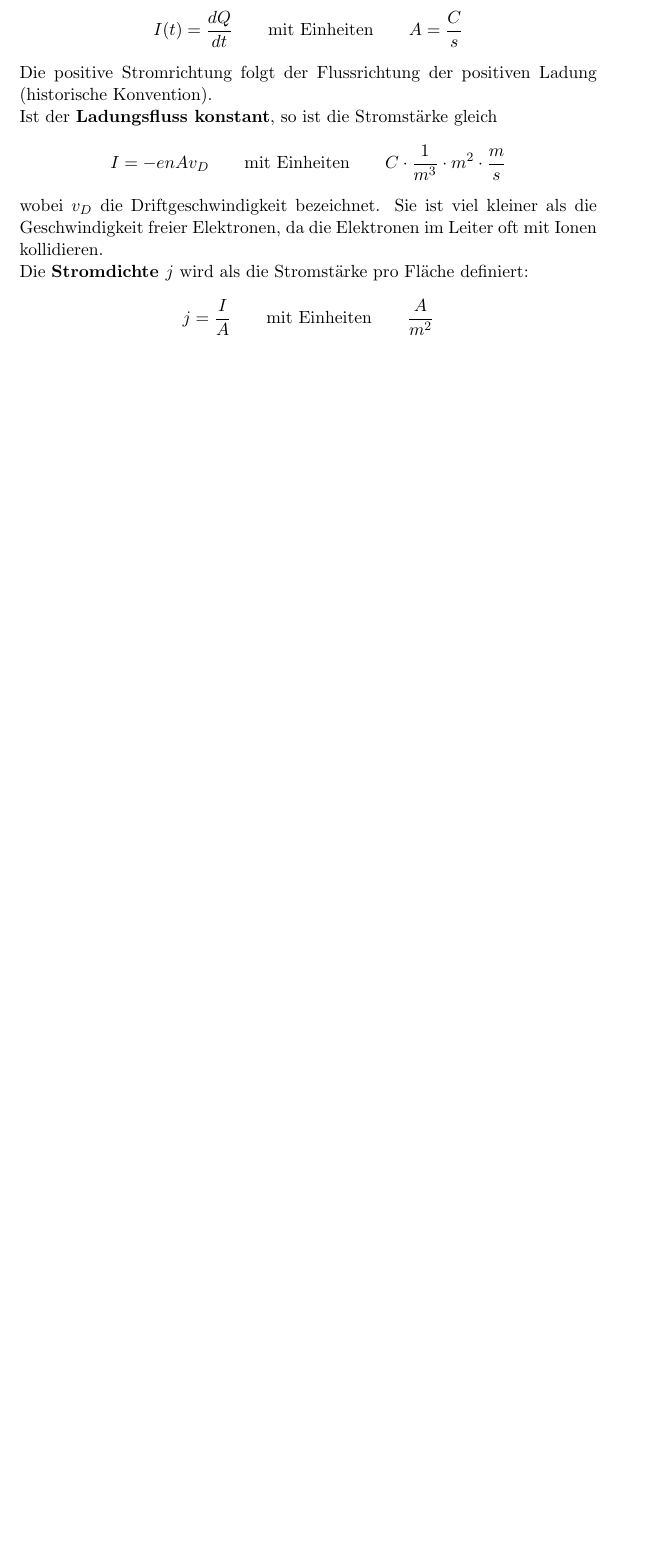
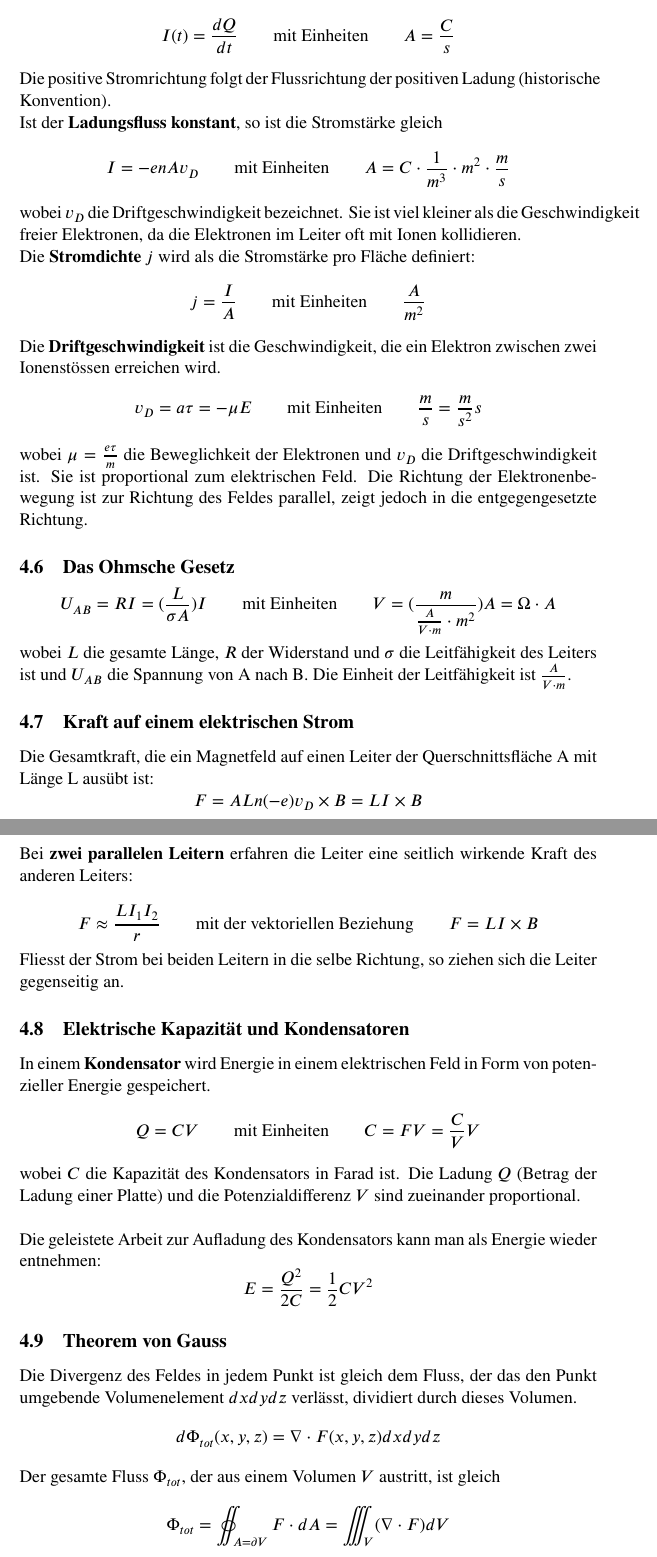
Before and after one commit to lbrndnr/ethz-summaries-b15, a LaTeX document (Physik/Physik Zusammenfassung.tex): part of page 17 of 17 before the commit and two parts of pages 17 and 18 of 20 after it, the two joined at a grey line, cut so that both start at the same text, the shorter picture padded with empty space. Compiled offline with pdfLaTeX.

Commit message:
Add electricity summary

```diff
--- a/Physik/Physik Zusammenfassung.tex
+++ b/Physik/Physik Zusammenfassung.tex
@@ -3,6 +3,7 @@
 \usepackage{amsmath}
 \usepackage{graphicx}
 \usepackage{caption}
+\usepackage{stix}
 
 \setlength{\parindent}{0pt}
 \graphicspath{ {images/} }
@@ -558,21 +561,73 @@ Bewegt sich jedoch ein Teilchen genau senkrecht zum Feld bewegt, so beschreibt d
 
 \subsection{Der elektrische Strom}
 
-Wenn der \textbf{Ladungsfluss nicht konstant} ist, so ist die momentane \textbf{elektrische Stromstärke $I$} gleich
+\paragraph{Strom:} Anzahl Elektronen pro Zeiteinheit
+
+Wenn der \textbf{Ladungsfluss nicht konstant} ist, so ist die momentane \textbf{elektrische Stromst{\"a}rke $I$} gleich
 \begin{equation*}
 	I(t) = \frac{dQ}{dt} \qquad\text{mit Einheiten}\qquad A = \frac{C}{s}
 \end{equation*}
 
 Die positive Stromrichtung folgt der Flussrichtung der positiven Ladung (historische Konvention).
 
-Ist der \textbf{Ladungsfluss konstant}, so ist die Stromstärke gleich
+Ist der \textbf{Ladungsfluss konstant}, so ist die Stromst{\"a}rke gleich
 \begin{equation*}
-	I = -enAv_D \qquad\text{mit Einheiten}\qquad C\cdot\frac{1}{m^3}\cdot m^2\cdot\frac{m}{s}
+	I = -enAv_D \qquad\text{mit Einheiten}\qquad A = C\cdot\frac{1}{m^3}\cdot m^2\cdot\frac{m}{s}
 \end{equation*}
 wobei $v_D$ die Driftgeschwindigkeit bezeichnet. Sie ist viel kleiner als die Geschwindigkeit freier Elektronen, da die Elektronen im Leiter oft mit Ionen kollidieren.
 
-Die \textbf{Stromdichte $j$} wird als die Stromstärke pro Fläche definiert:
+Die \textbf{Stromdichte $j$} wird als die Stromst{\"a}rke pro Fl{\"a}che definiert:
 \begin{equation*}
 	j = \frac{I}{A} \qquad\text{mit Einheiten}\qquad \frac{A}{m^2}
 \end{equation*}
 
+Die \textbf{Driftgeschwindigkeit} ist die Geschwindigkeit, die ein Elektron zwischen zwei Ionenst{\"o}ssen erreichen wird.
+\begin{equation*}
+	v_D = a\tau = -\mu E \qquad\text{mit Einheiten}\qquad \frac{m}{s} = \frac{m}{s^2}s
+\end{equation*}
+wobei $\mu = \frac{e\tau}{m}$ die Beweglichkeit der Elektronen und $v_D$ die Driftgeschwindigkeit ist. Sie ist proportional zum elektrischen Feld. Die Richtung der Elektronenbewegung ist zur Richtung des Feldes parallel, zeigt jedoch in die entgegengesetzte Richtung.
+
+\subsection{Das Ohmsche Gesetz}
+
+\begin{equation*}
+	U_{AB} = RI = (\frac{L}{\sigma A})I \qquad\text{mit Einheiten}\qquad V = (\frac{m}{\frac{A}{V \cdot m}\cdot m^2})A = \Omega \cdot A
+\end{equation*}
+wobei $L$ die gesamte L{\"a}nge, $R$ der Widerstand und $\sigma$ die Leitf{\"a}higkeit des Leiters ist und $U_{AB}$ die Spannung von A nach B. Die Einheit der Leitf{\"a}higkeit ist $\frac{A}{V\cdot m}$.
+\subsection{Kraft auf einem elektrischen Strom}
+
+Die Gesamtkraft, die ein Magnetfeld auf einen Leiter der Querschnittsfl{\"a}che A mit L{\"a}nge L aus{\"u}bt ist:
+\begin{equation*}
+	F = ALn(-e)v_D \times B = LI \times B
+\end{equation*}
+
+Bei \textbf{zwei parallelen Leitern} erfahren die Leiter eine seitlich wirkende Kraft des anderen Leiters:
+
+\begin{equation*}
+	F \approx \frac{LI_1I_2}{r} \qquad\text{mit der vektoriellen Beziehung}\qquad F = LI \times B
+\end{equation*}
+Fliesst der Strom bei beiden Leitern in die selbe Richtung, so ziehen sich die Leiter gegenseitig an.
+
+\subsection{Elektrische Kapazität und Kondensatoren}
+
+In einem \textbf{Kondensator} wird Energie in einem elektrischen Feld in Form von potenzieller Energie gespeichert.
+\begin{equation*}
+	Q = CV \qquad\text{mit Einheiten}\qquad C = FV = \frac{C}{V}V
+\end{equation*}
+wobei $C$ die Kapazität des Kondensators in Farad ist. Die Ladung $Q$ (Betrag der Ladung einer Platte) und die Potenzialdifferenz $V$ sind zueinander proportional. \newline
+
+Die geleistete Arbeit zur Aufladung des Kondensators kann man als Energie wieder entnehmen:
+\begin{equation*}
+	E = \frac{Q^2}{2C} = \frac{1}{2}CV^2
+\end{equation*}
+
+\subsection{Theorem von Gauss}
+
+Die Divergenz des Feldes in jedem Punkt ist gleich dem Fluss, der das den Punkt umgebende Volumenelement $dxdydz$ verlässt, dividiert durch dieses Volumen.
+\begin{equation*}
+	d\Phi_{tot}(x,y,z) = {\nabla\cdot F(x,y,z)}dxdydz
+\end{equation*}
+
+Der gesamte Fluss $\Phi_{tot}$, der aus einem Volumen $V$ austritt, ist gleich
+\begin{equation*}
+	\Phi_{tot} = \oiint_{A=\partial V}F \cdot dA = \iiint _V(\nabla\cdot F)dV
+\end{equation*}
```
Also changed, not shown: Physik/Physik Zusammenfassung.pdf, Physik/Physik Zusammenfassung.tex (69 more changed lines), 3 other files.
